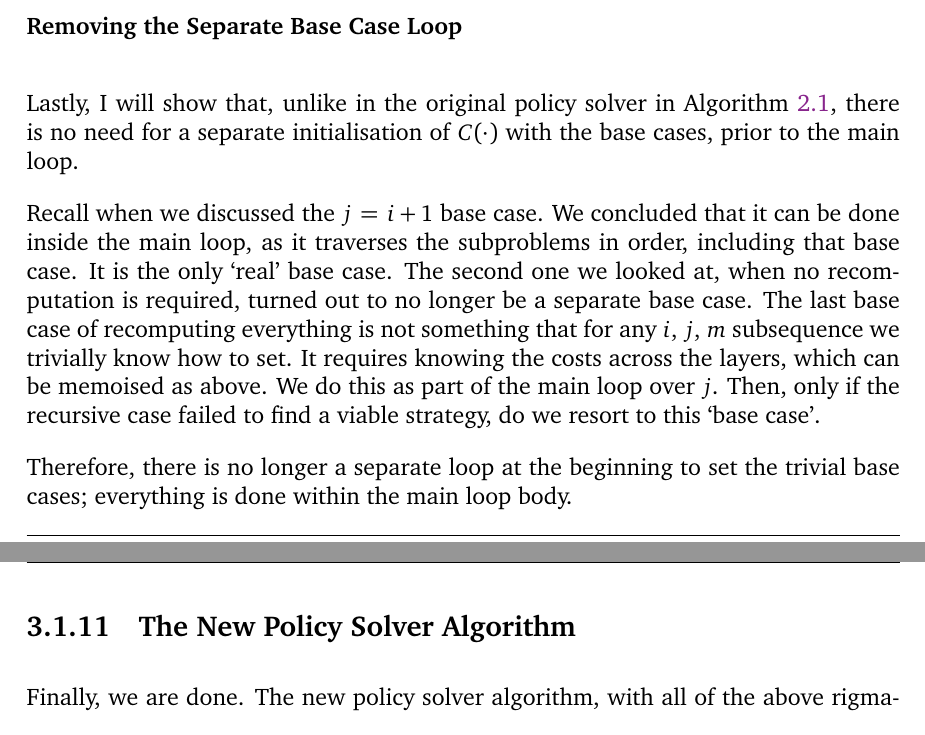
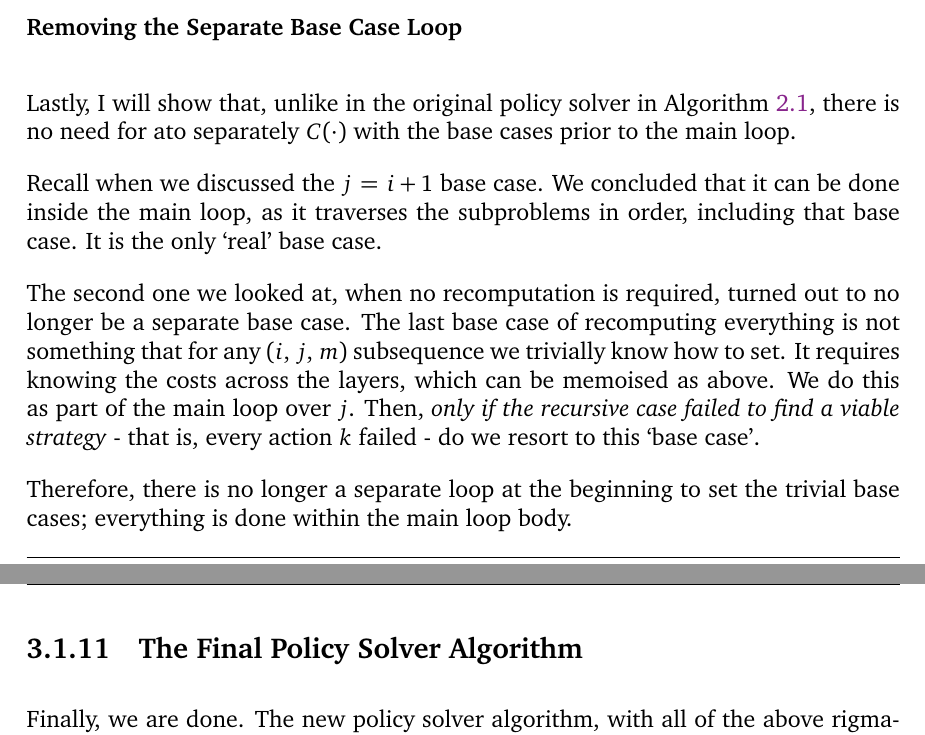
Before and after one commit to shirazb/final-year-thesis, a LaTeX thesis (main.tex, which reads sections/3-implementation/1-policy-solver.tex): two parts of pages 63 and 64 of 73, joined at a grey line, cut so that both start at the same text. Compiled offline with pdfLaTeX.

Commit message:
minor edits

```diff
--- a/sections/3-implementation/1-policy-solver.tex
+++ b/sections/3-implementation/1-policy-solver.tex
@@ -560,21 +561,22 @@ The memoisation is demonstrated in Algorithmm \ref{alg:3-memoise-quad-comp}.
 
 %%%%%%%%%%%%%%%%%%%%%%%%%%%%%%%%%%%%%%%%%%%%%%%%%%%%%%%%%%%%%%%%%%%%%%%%%%%%%%%%
 \subsubsection*{Removing the Separate Base Case Loop}
-Lastly, I will show that, unlike in the original policy solver in Algorithm \ref{alg:2-policy-solver}, there is no need for a separate initialisation of \(C(\cdot)\) with the base cases, prior to the main loop.
+Lastly, I will show that, unlike in the original policy solver in Algorithm \ref{alg:2-policy-solver}, there is no need for ato separately \(C(\cdot)\) with the base cases prior to the main loop.
 
 Recall when we discussed the \(j\,=\,i+1\) base case.
 We concluded that it can be done inside the main loop, as it traverses the subproblems in order, including that base case.
 It is the only `real' base case.
+
 The second one we looked at, when no recomputation is required, turned out to no longer be a separate base case.
-The last base case of recomputing everything is not something that for any \(i,\,j,\,m\) subsequence we trivially know how to set.
+The last base case of recomputing everything is not something that for any \((i,\,j,\,m)\) subsequence we trivially know how to set.
 It requires knowing the costs across the layers, which can be memoised as above.
 We do this as part of the main loop over \(j\).
-Then, only if the recursive case failed to find a viable strategy, do we resort to this `base case'.
+Then, \textit{only if the recursive case failed to find a viable strategy} - that is, every action \(k\) failed - do we resort to this `base case'.
 
 Therefore, there is no longer a separate loop at the beginning to set the trivial base cases; everything is done within the main loop body.
 
 %%%%%%%%%%%%%%%%%%%%%%%%%%%%%%%%%%%%%%%%%%%%%%%%%%%%%%%%%%%%%%%%%%%%%%%%%%%%%%%%
-\subsection{The New Policy Solver Algorithm}
+\subsection{The Final Policy Solver Algorithm}
 Finally, we are done.
 The new policy solver algorithm, with all of the above rigmarole, is given in Algorithm \ref{alg:3-policy-solver-final}.
 
```
Also changed, not shown: sections/3-implementation/1-policy-solver.tex (11 more changed lines).
